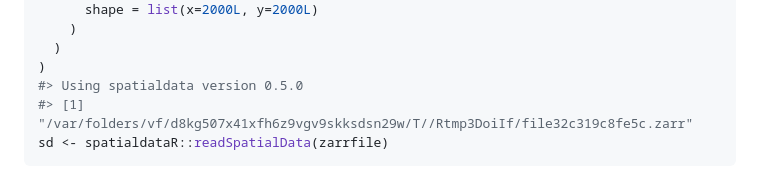
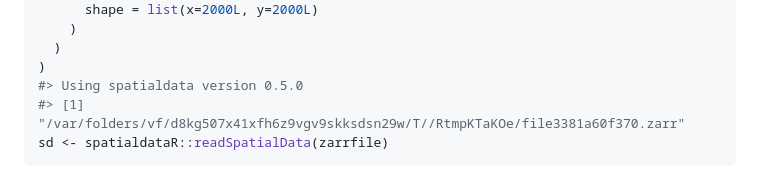
Before and after one commit to HelenaLC/SpatialData.data, a Markdown page: README.md, the part around one of its changes. Rendered like a GitHub page.

Commit message:
some more changes to README

````diff
--- a/README.md
+++ b/README.md
@@ -165,6 +165,6 @@ generate_dataset(
   )
 )
 #> Using spatialdata version 0.5.0
-#> [1] "/var/folders/vf/d8kg507x41xfh6z9vgv9skksdsn29w/T//Rtmp3DoiIf/file32c319c8fe5c.zarr"
+#> [1] "/var/folders/vf/d8kg507x41xfh6z9vgv9skksdsn29w/T//RtmpKTaKOe/file3381a60f370.zarr"
 sd <- spatialdataR::readSpatialData(zarrfile)
 ```
````
Also changed, not shown: other parts of README.md (+6 -6 lines).
